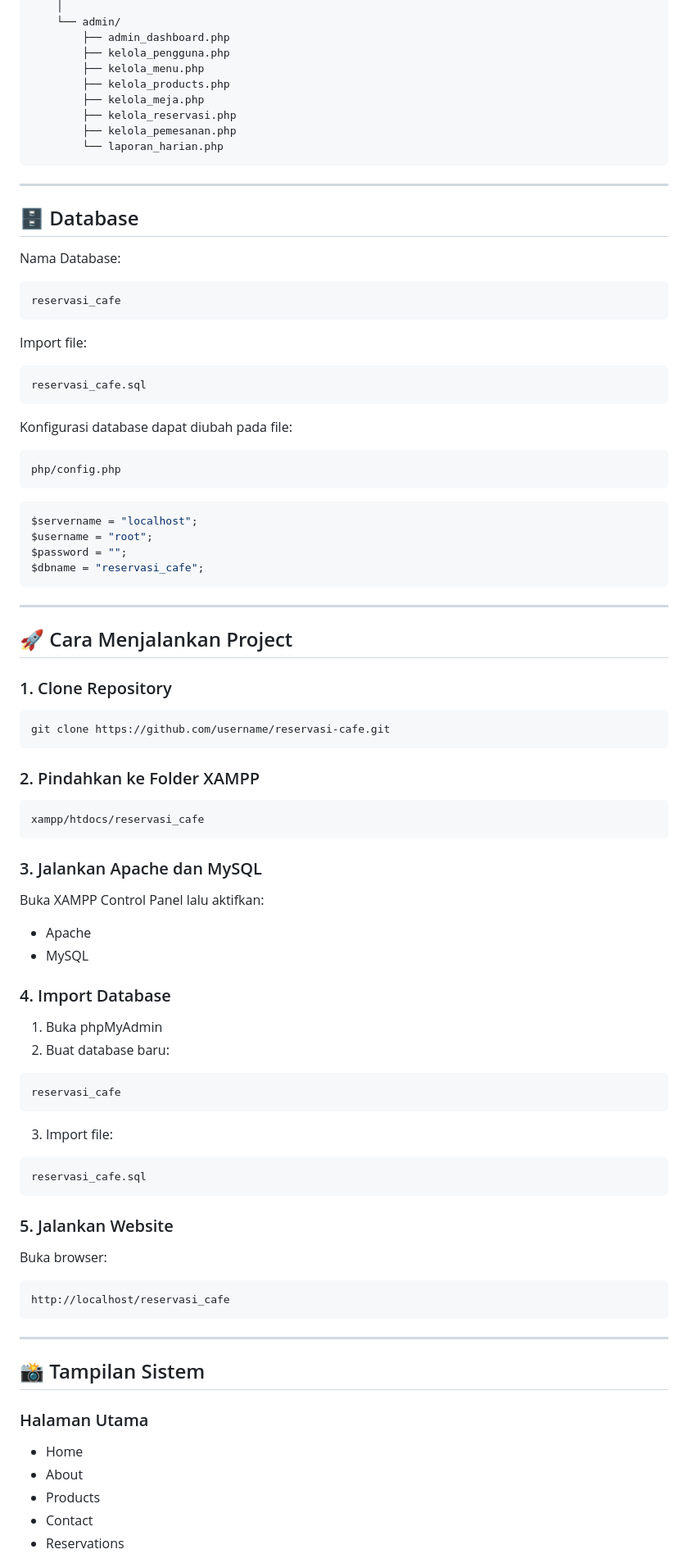
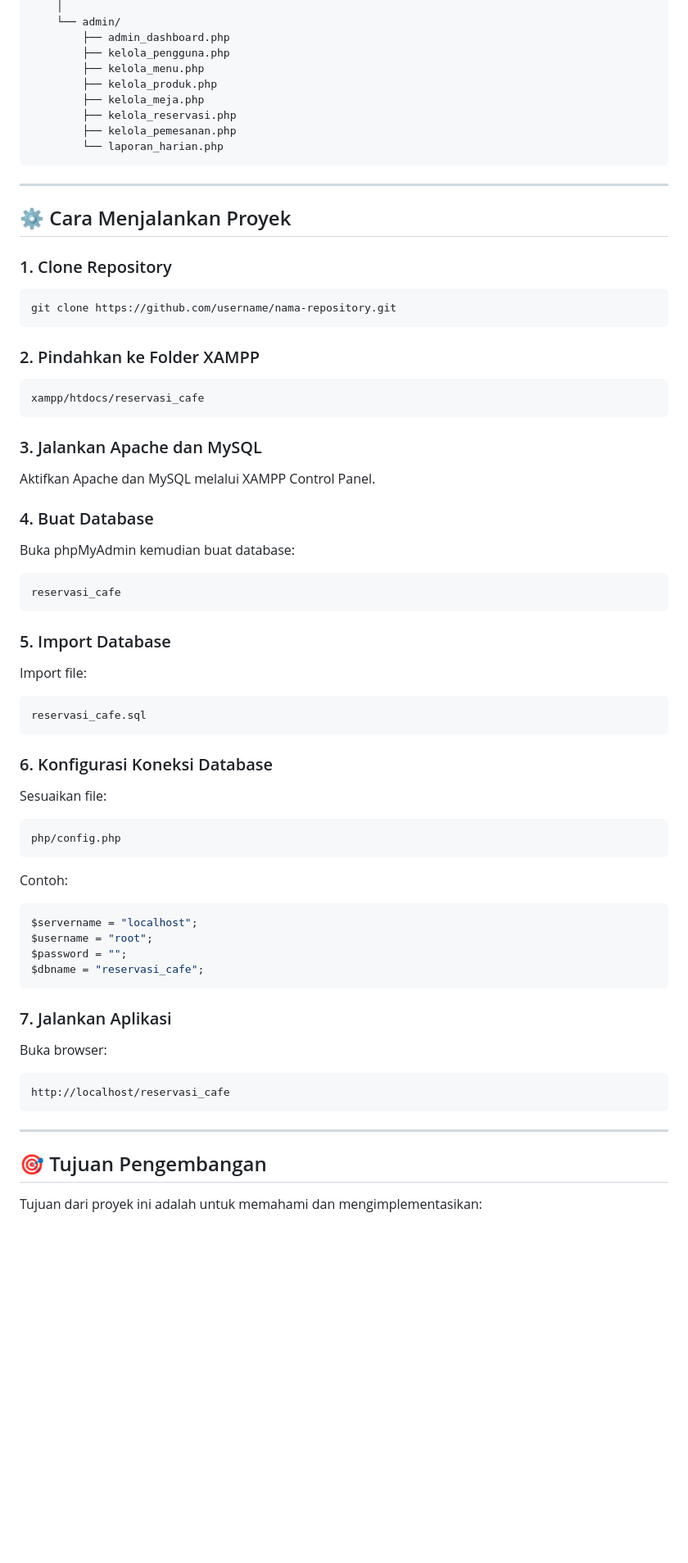
Before and after one commit to MuhammadAmirN/reservasi_cafe, a Markdown page: README.md, the part around one of its changes. Shown at 82% size. GitHub-like rendering; blank space fills up the shorter version.

````diff
--- a/README.md
+++ b/README.md
@@ -67,7 +82,7 @@ reservasi_cafe/
         ├── admin_dashboard.php
         ├── kelola_pengguna.php
         ├── kelola_menu.php
-        ├── kelola_products.php
+        ├── kelola_produk.php
         ├── kelola_meja.php
         ├── kelola_reservasi.php
         ├── kelola_pemesanan.php
@@ -76,41 +91,12 @@ reservasi_cafe/
 
 ---
 
-## 🗄️ Database
-
-Nama Database:
-
-```sql
-reservasi_cafe
-```
-
-Import file:
-
-```text
-reservasi_cafe.sql
-```
-
-Konfigurasi database dapat diubah pada file:
-
-```php
-php/config.php
-```
-
-```php
-$servername = "localhost";
-$username = "root";
-$password = "";
-$dbname = "reservasi_cafe";
-```
-
----
-
-## 🚀 Cara Menjalankan Project
+## ⚙️ Cara Menjalankan Proyek
 
 ### 1. Clone Repository
 
 ```bash
-git clone https://github.com/username/reservasi-cafe.git
+git clone https://github.com/username/nama-repository.git
 ```
 
 ### 2. Pindahkan ke Folder XAMPP
@@ -121,27 +107,42 @@ xampp/htdocs/reservasi_cafe
 
 ### 3. Jalankan Apache dan MySQL
 
-Buka XAMPP Control Panel lalu aktifkan:
+Aktifkan Apache dan MySQL melalui XAMPP Control Panel.
 
-- Apache
-- MySQL
+### 4. Buat Database
 
-### 4. Import Database
-
-1. Buka phpMyAdmin
-2. Buat database baru:
+Buka phpMyAdmin kemudian buat database:
 
 ```sql
 reservasi_cafe
 ```
 
-3. Import file:
+### 5. Import Database
+
+Import file:
 
 ```text
 reservasi_cafe.sql
 ```
 
-### 5. Jalankan Website
+### 6. Konfigurasi Koneksi Database
+
+Sesuaikan file:
+
+```php
+php/config.php
+```
+
+Contoh:
+
+```php
+$servername = "localhost";
+$username = "root";
+$password = "";
+$dbname = "reservasi_cafe";
+```
+
+### 7. Jalankan Aplikasi
 
 Buka browser:
 
@@ -151,12 +152,7 @@ http://localhost/reservasi_cafe
 
 ---
 
-## 📸 Tampilan Sistem
+## 🎯 Tujuan Pengembangan
 
-### Halaman Utama
-- Home
-- About
-- Products
-- Contact
-- Reservations
+Tujuan dari proyek ini adalah untuk memahami dan mengimplementasikan:
 
````
Also changed, not shown: other parts of README.md (+53 -61 lines).
